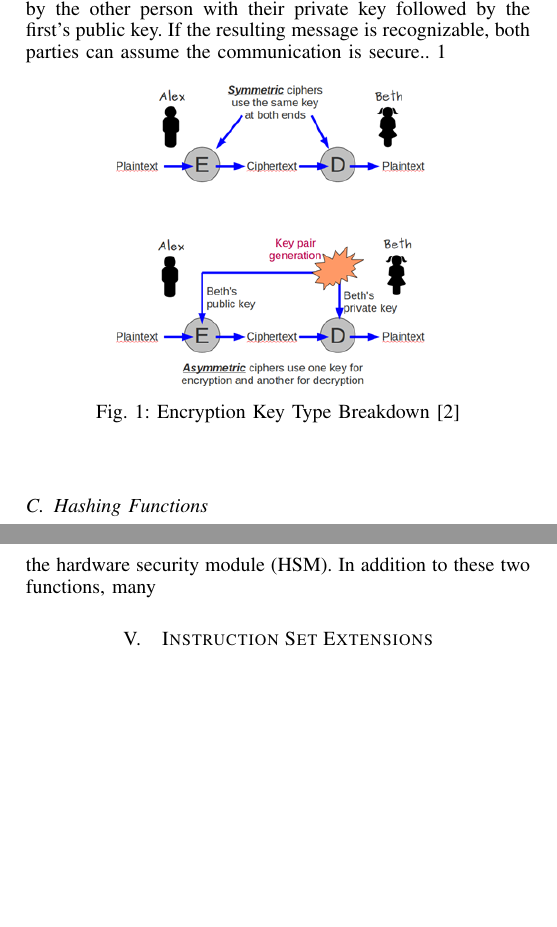
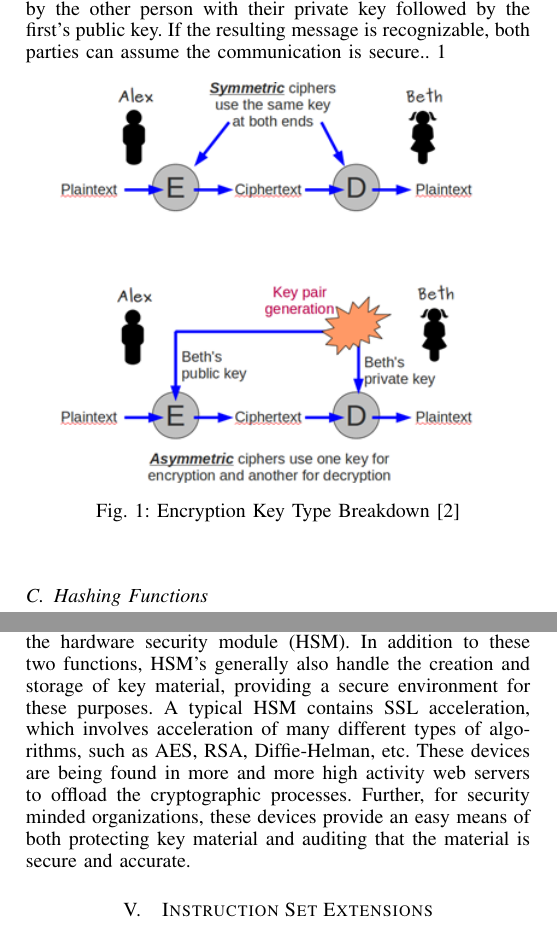
Before and after one commit to r0ot/Comp-Arch-Crypto-Project, a LaTeX paper (CryptoPaper.tex): two parts of the columns of pages 2 and 5 of 6, joined at a grey line, cut so that both start at the same text, the shorter picture padded with empty space. Compiled offline with pdfLaTeX.

Commit message:
HSM addition

```diff
--- a/CryptoPaper.tex
+++ b/CryptoPaper.tex
@@ -479,7 +479,7 @@ The secure exchange of two people's communication starts with the swapping of pu
 
 \begin{figure}[htbp]
 	\centering
-	\includegraphics[width=6cm,keepaspectratio]{img/encryptionkeytypes.png}
+	\includegraphics[width=8cm,keepaspectratio]{img/encryptionkeytypes.png}
 	\caption{Encryption Key Type Breakdown \cite{KeyFigure} }
 	\label{keytypes}
 \end{figure}
@@ -586,7 +586,7 @@ In Figure \ref{broadcomFigure}, a block diagram of the BCM5821 can be seen.  The
 
 \subsection{Hardware Security Modules}
 
-The need for physical security and hardware acceleration have been combined into a single discrete network component, the hardware security module (HSM).  In addition to these two functions, many
+The need for physical security and hardware acceleration have been combined into a single discrete network component, the hardware security module (HSM).  In addition to these two functions, HSM's generally also handle the creation and storage of key material, providing a secure environment for these purposes.  A typical HSM contains SSL acceleration, which involves acceleration of many different types of algorithms, such as AES, RSA, Diffie-Helman, etc.  These devices are being found in more and more high activity web servers to offload the cryptographic processes.  Further, for security minded organizations, these devices provide an easy means of both protecting key material and auditing that the material is secure and accurate.
 
 \section{Instruction Set Extensions}
 
```
Also changed, not shown: CryptoPaper.pdf, CryptoPaper.tex (2 more changed lines), 1 other file.
